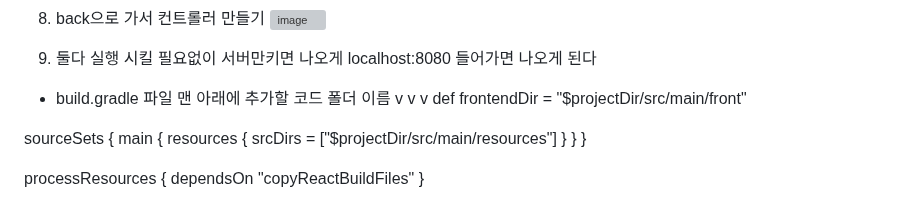
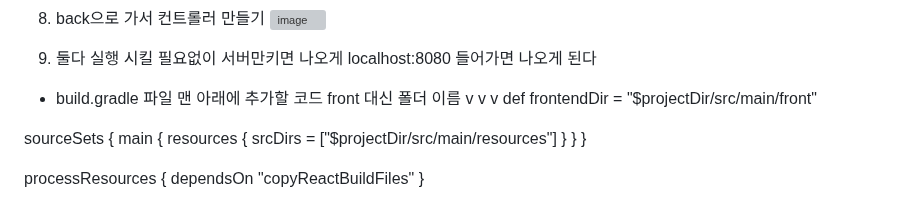
Before and after one commit to ddd654/weather, a Markdown page: README.md, the part around the change. Drawn GitHub-style; grey boxes are pictures that could not be loaded.

```diff
--- a/README.md
+++ b/README.md
@@ -68,7 +68,7 @@ export default App;
 localhost:8080 들어가면 나오게 된다
 
 - build.gradle 파일 맨 아래에 추가할 코드
-                                        폴더 이름
+				front 대신 폴더 이름
                                           v
                                           v
                                           v
```
